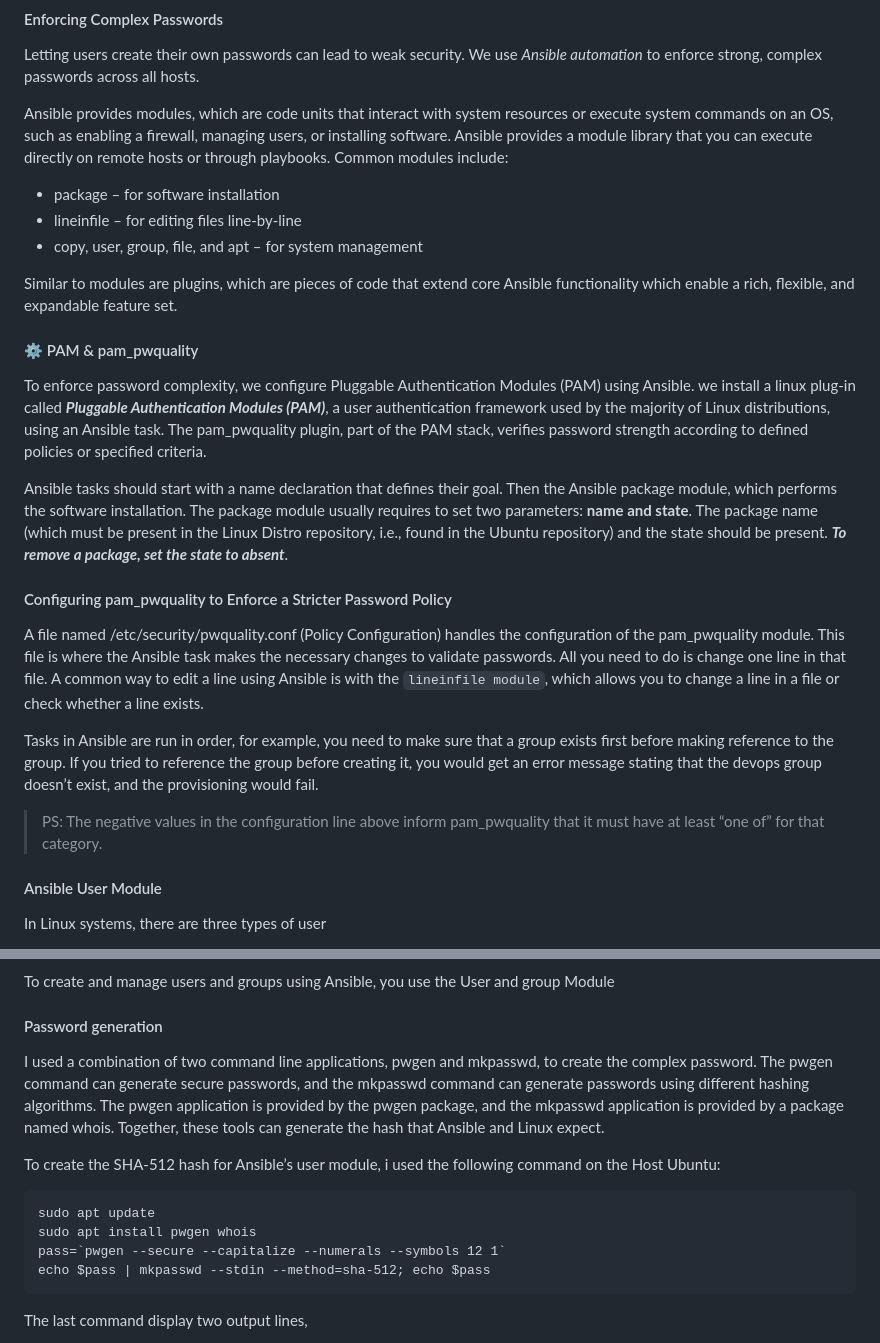
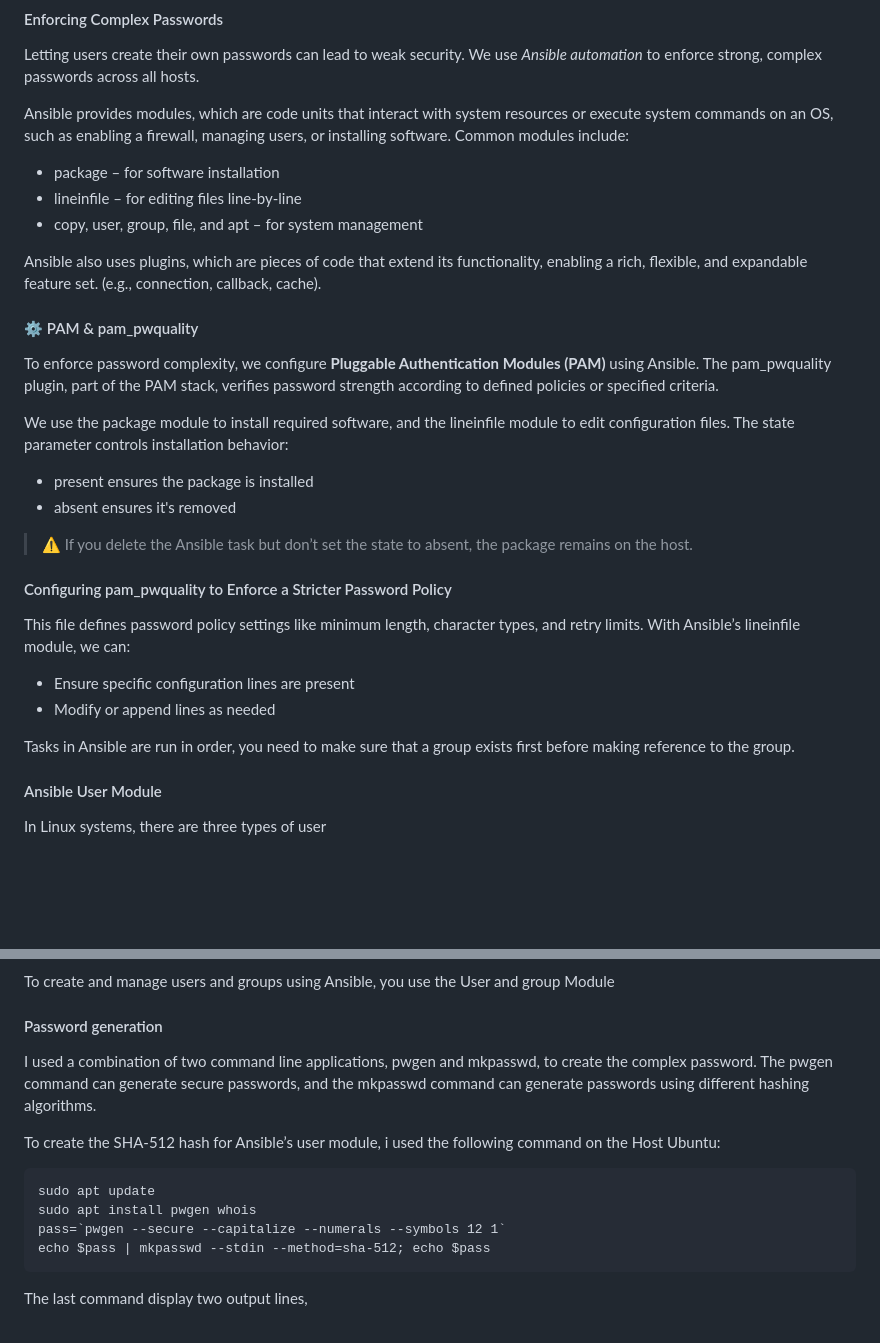
Before and after one commit to juw0n/devops-project, a Markdown page: ansible/chapter-2/Readme.md, 2 parts joined by grey strips. GitHub-like rendering; blank space fills up the shorter version.

Commit message:
updated chp2 readme

````diff
--- a/ansible/chapter-2/Readme.md
+++ b/ansible/chapter-2/Readme.md
@@ -6,30 +6,32 @@ Managing users, passwords, and groups is fundamental to system identity and acce
 Letting users create their own passwords can lead to weak security.
 We use _Ansible automation_ to enforce strong, complex passwords across all hosts.
 
-Ansible provides modules, which are code units that interact with system resources or execute system commands on an OS, such as enabling a firewall, managing users, or installing software. Ansible provides a module library that you can execute directly on remote hosts or through playbooks.
+Ansible provides modules, which are code units that interact with system resources or execute system commands on an OS, such as enabling a firewall, managing users, or installing software.
 Common modules include:
 - package – for software installation
 - lineinfile – for editing files line-by-line
 - copy, user, group, file, and apt – for system management
 
-Similar to modules are plugins, which are pieces of code that extend core Ansible functionality which enable a rich, flexible, and expandable feature set.
+Ansible also uses plugins, which are pieces of code that extend its functionality, enabling a rich, flexible, and expandable feature set. (e.g., connection, callback, cache).
 
 #### ⚙️ PAM & pam_pwquality
-To enforce password complexity, we configure Pluggable Authentication Modules (PAM) using Ansible. we install a linux plug-in called ***Pluggable Authentication Modules (PAM)***, a user authentication framework used by the majority of Linux distributions, using an Ansible task.
+To enforce password complexity, we configure **Pluggable Authentication Modules (PAM)** using Ansible.
 The pam_pwquality plugin, part of the PAM stack, verifies password strength according to defined policies or specified criteria.
 
-Ansible tasks should start with a name declaration that defines their goal. Then the Ansible package module, which performs the software installation. The package module usually requires to set two parameters: **name and state**. The package name (which must be present in the Linux Distro repository, i.e., found in the Ubuntu repository) and the state should be present.
-***To remove a package, set the state to absent***.
+We use the package module to install required software, and the lineinfile module to edit configuration files. The state parameter controls installation behavior:
+* present ensures the package is installed
+* absent ensures it's removed
+
+> ⚠️ If you delete the Ansible task but don’t set the state to absent, the package remains on the host.
 
 #### Configuring pam_pwquality to Enforce a Stricter Password Policy
 
-A file named /etc/security/pwquality.conf (Policy Configuration) handles the configuration of the pam_pwquality module.
-This file is where the Ansible task makes the necessary changes to validate passwords. All you need to do is change one line in that file. A common way to edit a line using Ansible is with the `lineinfile module`, which allows you to change a line in a file or check whether a line exists.
+This file defines password policy settings like minimum length, character types, and retry limits.
+With Ansible’s lineinfile module, we can:
+* Ensure specific configuration lines are present
+* Modify or append lines as needed
 
-
-Tasks in Ansible are run in order, for example, you need to make sure that a group exists first before making reference to the group. If you tried to reference the group before creating it, you would get an error message stating that the devops group doesn’t exist, and the provisioning would fail.
-
-> PS: The negative values in the configuration line above inform pam_pwquality that it must have at least “one of” for that category.
+Tasks in Ansible are run in order, you need to make sure that a group exists first before making reference to the group.
 
 #### Ansible User Module
 In Linux systems, there are three types of user
@@ -40,7 +42,7 @@ In Linux systems, there are three types of user
 To create and manage users and groups using Ansible, you use the User and group Module
 
 #### Password generation
-I used a combination of two command line applications, pwgen and mkpasswd, to create the complex password. The pwgen command can generate secure passwords, and the mkpasswd command can generate passwords using different hashing algorithms. The pwgen application is provided by the pwgen package, and the mkpasswd application is provided by a package named whois. Together, these tools can generate the hash that Ansible and Linux expect.
+I used a combination of two command line applications, pwgen and mkpasswd, to create the complex password. The pwgen command can generate secure passwords, and the mkpasswd command can generate passwords using different hashing algorithms.
 
 To create the SHA-512 hash for Ansible’s user module, i used the following command on the Host Ubuntu:
 ```
@@ -49,7 +51,6 @@ sudo apt install pwgen whois
 pass=`pwgen --secure --capitalize --numerals --symbols 12 1`
 echo $pass | mkpasswd --stdin --method=sha-512; echo $pass
 ```
-
 The last command display two output lines,
 * The first output is the SHA-512 hash
 * The second is the plaintext password
````
